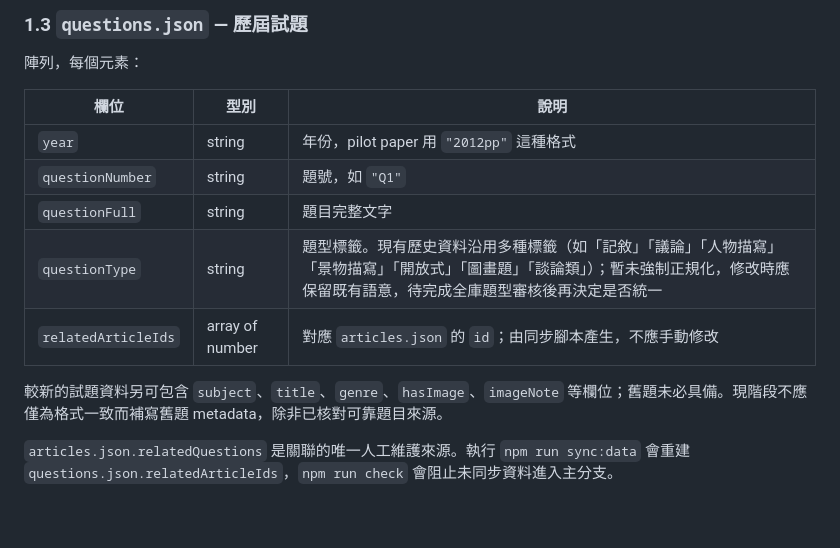
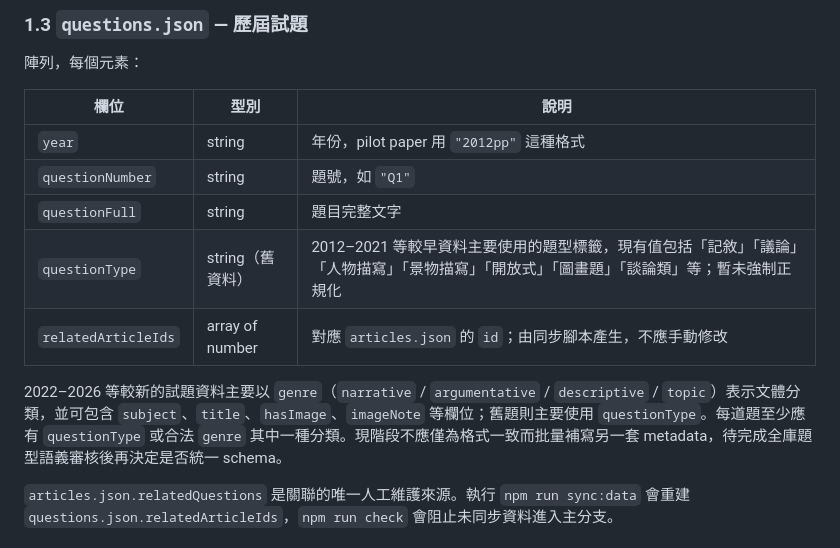
Before and after one commit to cheukwing129/DSEssayHub, a Markdown page: SCHEMA.md, the part around the change. GitHub-like rendering; blank space fills up the shorter version.

Commit message:
Document question schema generations

```diff
--- a/SCHEMA.md
+++ b/SCHEMA.md
@@ -89,10 +89,10 @@
 | `year` | string | 年份，pilot paper 用 `"2012pp"` 這種格式 |
 | `questionNumber` | string | 題號，如 `"Q1"` |
 | `questionFull` | string | 題目完整文字 |
-| `questionType` | string | 題型標籤。現有歷史資料沿用多種標籤（如「記敘」「議論」「人物描寫」「景物描寫」「開放式」「圖畫題」「談論類」）；暫未強制正規化，修改時應保留既有語意，待完成全庫題型審核後再決定是否統一 |
+| `questionType` | string（舊資料） | 2012–2021 等較早資料主要使用的題型標籤，現有值包括「記敘」「議論」「人物描寫」「景物描寫」「開放式」「圖畫題」「談論類」等；暫未強制正規化 |
 | `relatedArticleIds` | array of number | 對應 `articles.json` 的 `id`；由同步腳本產生，不應手動修改 |
 
-較新的試題資料另可包含 `subject`、`title`、`genre`、`hasImage`、`imageNote` 等欄位；舊題未必具備。現階段不應僅為格式一致而補寫舊題 metadata，除非已核對可靠題目來源。
+2022–2026 等較新的試題資料主要以 `genre`（`narrative` / `argumentative` / `descriptive` / `topic`）表示文體分類，並可包含 `subject`、`title`、`hasImage`、`imageNote` 等欄位；舊題則主要使用 `questionType`。每道題至少應有 `questionType` 或合法 `genre` 其中一種分類。現階段不應僅為格式一致而批量補寫另一套 metadata，待完成全庫題型語義審核後再決定是否統一 schema。
 
 `articles.json.relatedQuestions` 是關聯的唯一人工維護來源。執行 `npm run sync:data` 會重建 `questions.json.relatedArticleIds`，`npm run check` 會阻止未同步資料進入主分支。
 
```
